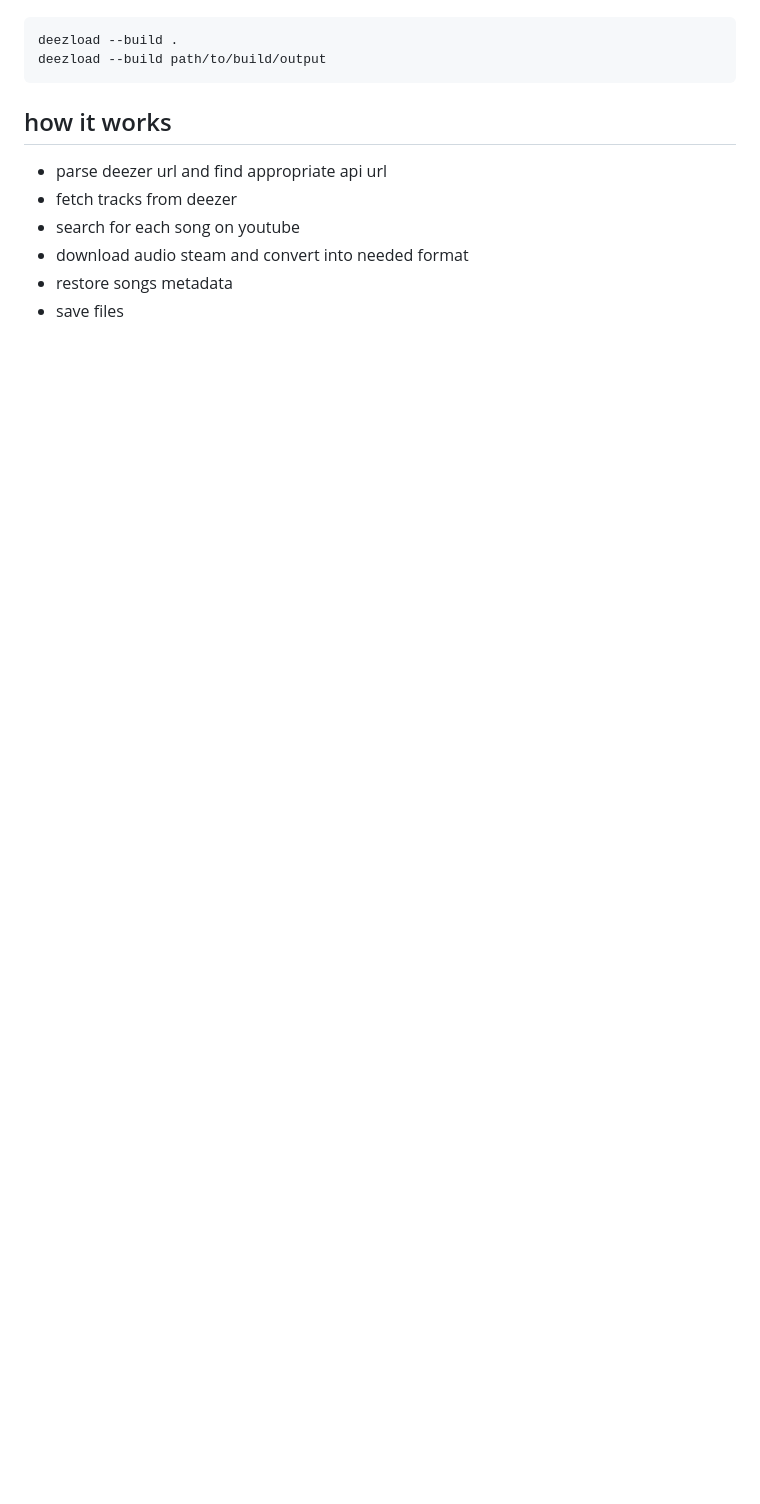
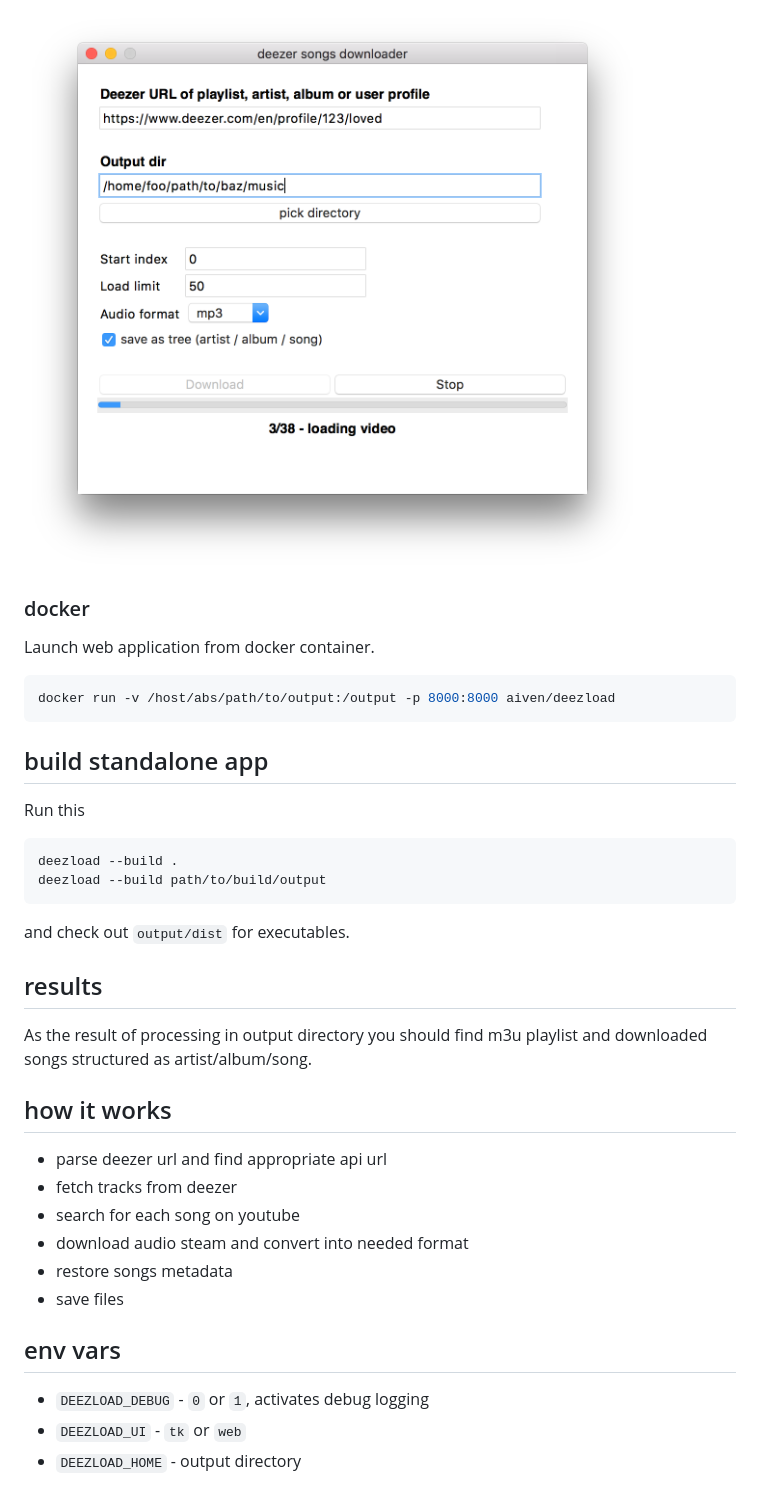
Before and after one commit to vanyakosmos/deezload, a Markdown page: README.md, the part around the change printed below. GitHub-like rendering; blank space fills up the shorter version.

````diff
--- a/README.md
+++ b/README.md
@@ -91,7 +122,29 @@ Build app. Check out output/dist/deezload* for executables.
+![example](screenshots/tk1.png)
+
+
+### docker
+
+Launch web application from docker container.
+
+```bash
+docker run -v /host/abs/path/to/output:/output -p 8000:8000 aiven/deezload
+```
+
+
+## build standalone app
+
+Run this
 ```bash
 deezload --build .
 deezload --build path/to/build/output
 ```
+and check out `output/dist` for executables.
+
+
+## results
+
+As the result of processing in output directory you should find m3u playlist and downloaded songs structured as artist/album/song.
+
 
 ## how it works
 
@@ -101,3 +154,10 @@ deezload --build path/to/build/output
 - download audio steam and convert into needed format
 - restore songs metadata
 - save files
+
+
+## env vars
+
+- `DEEZLOAD_DEBUG` - `0` or `1`, activates debug logging
+- `DEEZLOAD_UI` - `tk` or `web`
+- `DEEZLOAD_HOME` - output directory
````
Also changed, not shown: other parts of README.md (+53 -22 lines), screenshots/tk1.png (renamed from screenshots/example.png), screenshots/web1.png (added), screenshots/web2.png (added), screenshots/web3.png (added), 2 other files.
